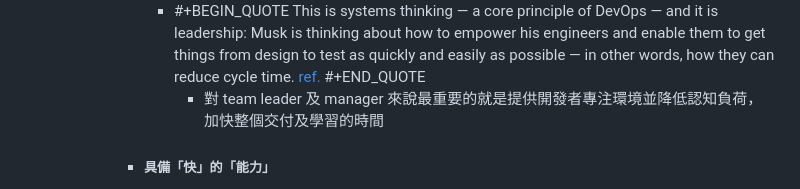
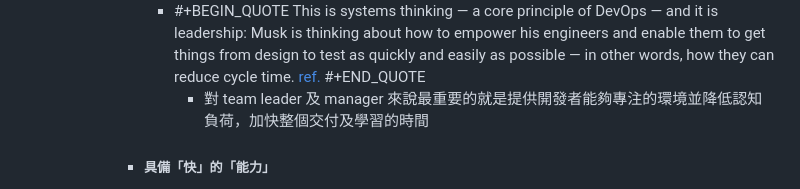
Before and after one commit to pofengliu/devops-notes, a Markdown page: pages/Community Driven DevOps.md, the part around the change. GitHub-like rendering.

Commit message:
Auto saved by Logseq

```diff
--- a/pages/Community Driven DevOps.md
+++ b/pages/Community Driven DevOps.md
@@ -36,7 +36,7 @@ type:: blogpost
 				- #+BEGIN_QUOTE
 				  This is systems thinking — a core principle of DevOps — and it is leadership: Musk is thinking about how to empower his engineers and enable them to get things from design to test as quickly and easily as possible — in other words, how they can reduce cycle time. [ref.](https://cliffberg.medium.com/spacexs-use-of-agile-methods-c63042178a33)
 				  #+END_QUOTE
-					- 對 team leader 及 manager 來說最重要的就是提供開發者專注環境並降低認知負荷，加快整個交付及學習的時間
+					- 對 team leader 及 manager 來說最重要的就是提供開發者能夠專注的環境並降低認知負荷，加快整個交付及學習的時間
 			- ##### 具備「快」的「能力」
 				- ![](https://files.speakerdeck.com/presentations/8e24732701ff45af870421e9abd29e4a/slide_17.jpg)
 				  ==想要快，最好、最安全的起手勢就是 Trunk-based 加上 feature toggling。這邊講最安全是因為你在網路上可以找到太多的成功案例、教材、工法與工具==。單主幹開發細節在這就不多說，但一個功能開關（feature toggle）可以讓你把未完成的代碼藏起來讓你每天可以至少跟主幹合併一次做到真正的 CI。另外同一個開關可以讓 QA 打開來做手動測試却不會影響到同一個環境上的 regression CI bot，還能 staged rollout  DB migration 確認沒有效能問題，更不用說拿來做後續的 canary release 及 A/B testing。功能開關使用情境之多，能帶來效率、彈性與降低上版風險及風暴範圍，為何不用呢？
```
